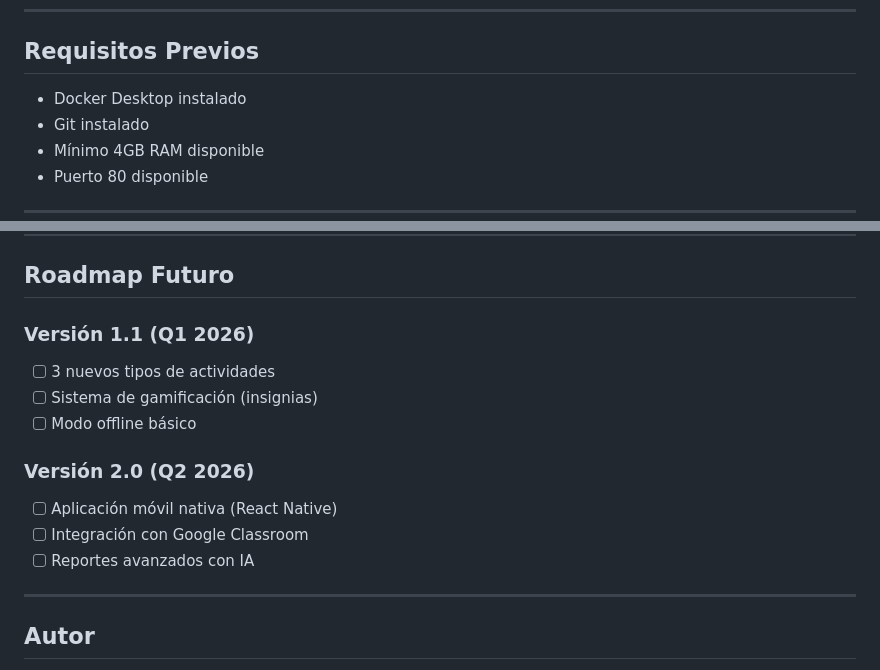
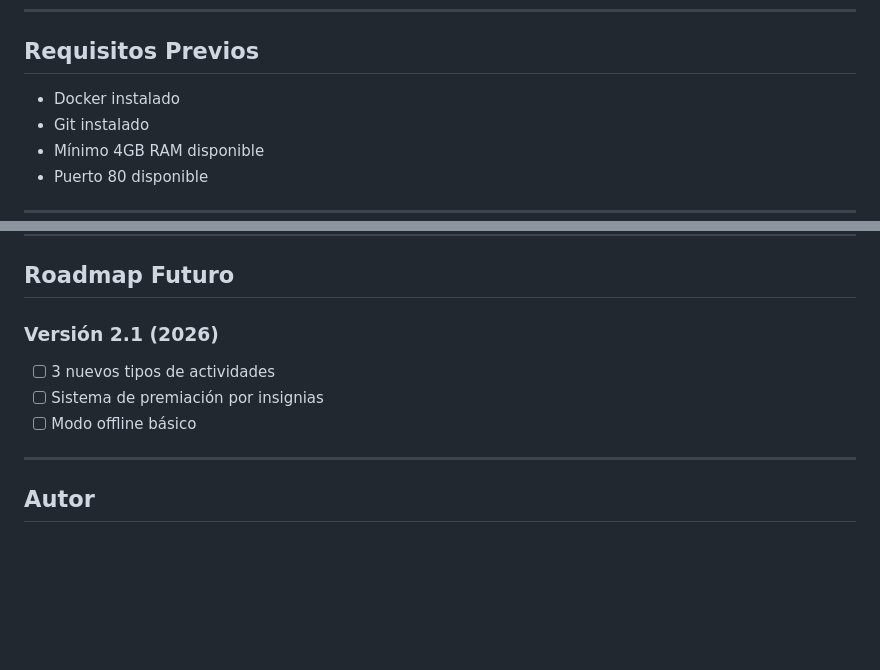
Before and after one commit to PatCard/react, a Markdown page: README.md, 2 parts joined by grey strips. Rendered like a GitHub page; blank space fills up the shorter version.

Commit message:
Actualizar4 README.md

```diff
--- a/README.md
+++ b/README.md
@@ -71,7 +71,7 @@ Mejorar las habilidades lectoras de niños de 8 a 10 años en escuelas públicas
 
 ##  Requisitos Previos
 
-- Docker Desktop instalado
+- Docker instalado
 - Git instalado
 - Mínimo 4GB RAM disponible
 - Puerto 80 disponible
@@ -236,15 +236,10 @@ aprendiendo-leer-chocolate/
 
 ##  Roadmap Futuro
 
-### Versión 1.1 (Q1 2026)
+### Versión 2.1 (2026)
 - [ ] 3 nuevos tipos de actividades
-- [ ] Sistema de gamificación (insignias)
+- [ ] Sistema de premiación por insignias
 - [ ] Modo offline básico
-
-### Versión 2.0 (Q2 2026)
-- [ ] Aplicación móvil nativa (React Native)
-- [ ] Integración con Google Classroom
-- [ ] Reportes avanzados con IA
 
 ---
 
```
